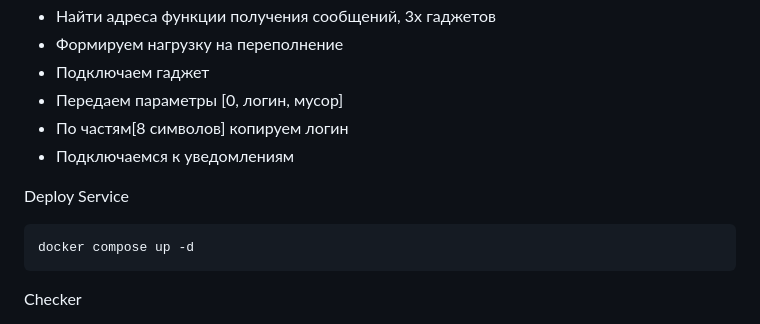
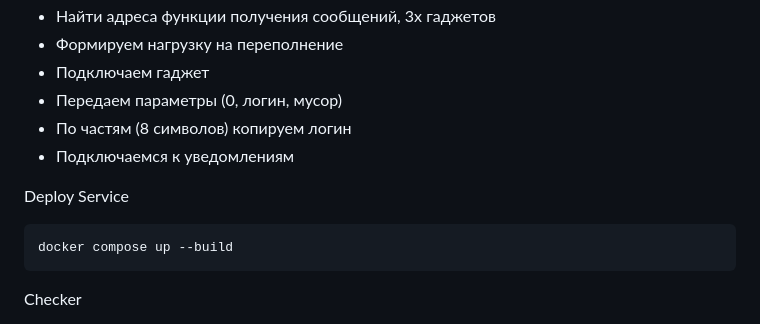
Before and after one commit to StrayDeR28/AD_CTF_Services, a Markdown page: README.md, the part around the change. GitHub-like rendering.

Commit message:
ыупв

````diff
--- a/README.md
+++ b/README.md
@@ -56,14 +56,14 @@ Web-сервис для создания и пересылки открыток
 * Найти адреса функции получения сообщений, 3х гаджетов
 * Формируем нагрузку на переполнение
 * Подключаем гаджет
-* Передаем параметры [0, логин, мусор]
-* По частям[8 символов] копируем логин
+* Передаем параметры (0, логин, мусор)
+* По частям (8 символов) копируем логин
 * Подключаемся к уведомлениям
 
 Deploy
 Service
 ```bash
-docker compose up -d
+docker compose up --build
 ```
 Checker
 
````
